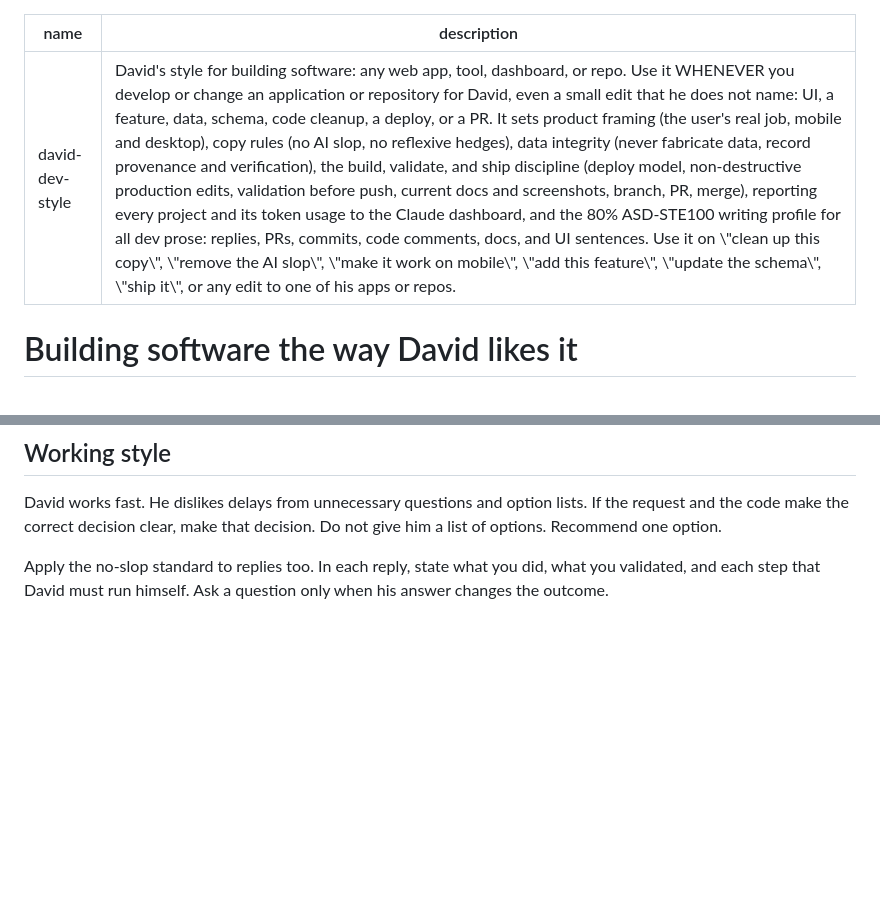
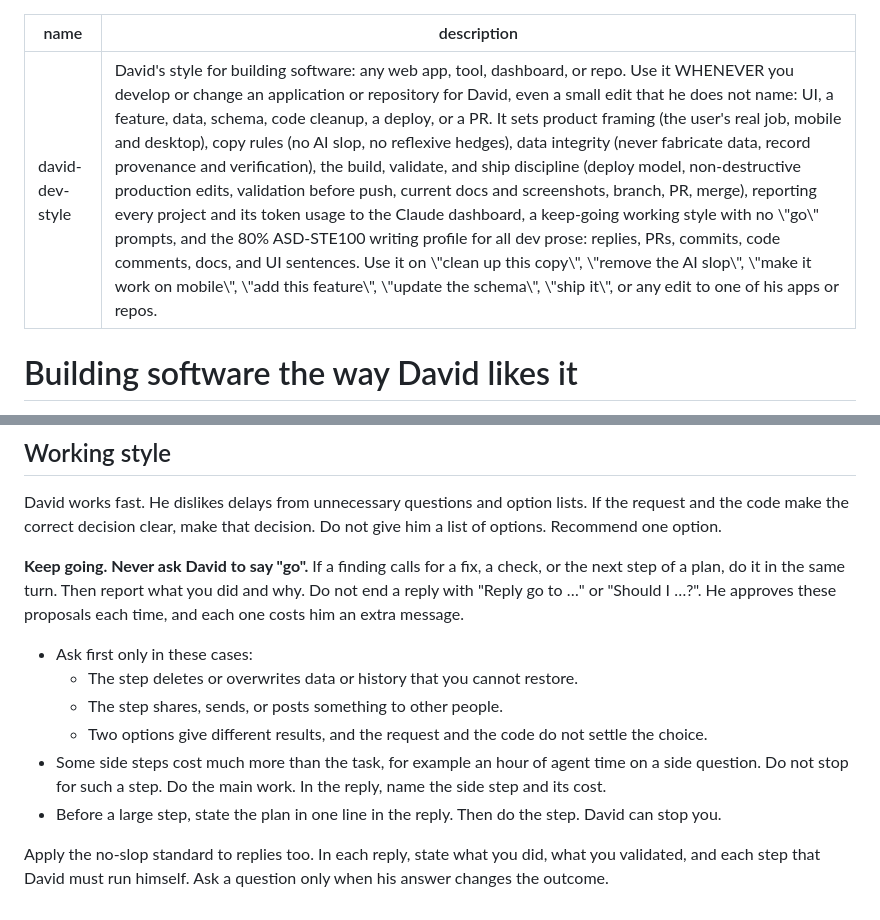
Before and after one commit to douyang/claudedashboard, a Markdown page: skills/david-dev-style/SKILL.md, 2 parts joined by grey strips. Rendered like a GitHub page; blank space fills up the shorter version.

Commit message:
Dev skill: keep going, never ask David to say "go"
The working style now says to do a fix, a check, or the next step of a
plan in the same turn, and to report it after. Ask first only before an
irreversible deletion or overwrite, a share or post to other people, or a
choice that the request and the code do not settle. A costly side step is
named in the reply, not a reason to stop. The description stays under the
1,024-character upload limit (1,019).

Co-Authored-By: Claude Opus 5.5 <noreply@anthropic.com>
Claude-Session: https://claude.ai/code/session_01DUrUFjVcU4hAjn48SH57kc

```diff
--- a/skills/david-dev-style/SKILL.md
+++ b/skills/david-dev-style/SKILL.md
@@ -1,6 +1,6 @@
 ---
 name: "david-dev-style"
-description: "David's style for building software: any web app, tool, dashboard, or repo. Use it WHENEVER you develop or change an application or repository for David, even a small edit that he does not name: UI, a feature, data, schema, code cleanup, a deploy, or a PR. It sets product framing (the user's real job, mobile and desktop), copy rules (no AI slop, no reflexive hedges), data integrity (never fabricate data, record provenance and verification), the build, validate, and ship discipline (deploy model, non-destructive production edits, validation before push, current docs and screenshots, branch, PR, merge), reporting every project and its token usage to the Claude dashboard, and the 80% ASD-STE100 writing profile for all dev prose: replies, PRs, commits, code comments, docs, and UI sentences. Use it on \"clean up this copy\", \"remove the AI slop\", \"make it work on mobile\", \"add this feature\", \"update the schema\", \"ship it\", or any edit to one of his apps or repos."
+description: "David's style for building software: any web app, tool, dashboard, or repo. Use it WHENEVER you develop or change an application or repository for David, even a small edit that he does not name: UI, a feature, data, schema, code cleanup, a deploy, or a PR. It sets product framing (the user's real job, mobile and desktop), copy rules (no AI slop, no reflexive hedges), data integrity (never fabricate data, record provenance and verification), the build, validate, and ship discipline (deploy model, non-destructive production edits, validation before push, current docs and screenshots, branch, PR, merge), reporting every project and its token usage to the Claude dashboard, a keep-going working style with no \"go\" prompts, and the 80% ASD-STE100 writing profile for all dev prose: replies, PRs, commits, code comments, docs, and UI sentences. Use it on \"clean up this copy\", \"remove the AI slop\", \"make it work on mobile\", \"add this feature\", \"update the schema\", \"ship it\", or any edit to one of his apps or repos."
 ---
 
 # Building software the way David likes it
@@ -208,4 +208,13 @@ Never invent a token figure. A missing figure is better than a wrong one.
 
 David works fast. He dislikes delays from unnecessary questions and option lists. If the request and the code make the correct decision clear, make that decision. Do not give him a list of options. Recommend one option.
 
+**Keep going. Never ask David to say "go".** If a finding calls for a fix, a check, or the next step of a plan, do it in the same turn. Then report what you did and why. Do not end a reply with "Reply go to …" or "Should I …?". He approves these proposals each time, and each one costs him an extra message.
+
+- Ask first only in these cases:
+  - The step deletes or overwrites data or history that you cannot restore.
+  - The step shares, sends, or posts something to other people.
+  - Two options give different results, and the request and the code do not settle the choice.
+- Some side steps cost much more than the task, for example an hour of agent time on a side question. Do not stop for such a step. Do the main work. In the reply, name the side step and its cost.
+- Before a large step, state the plan in one line in the reply. Then do the step. David can stop you.
+
 Apply the no-slop standard to replies too. In each reply, state what you did, what you validated, and each step that David must run himself. Ask a question only when his answer changes the outcome.
```
